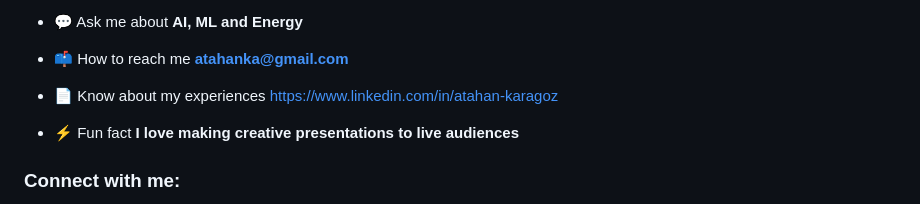
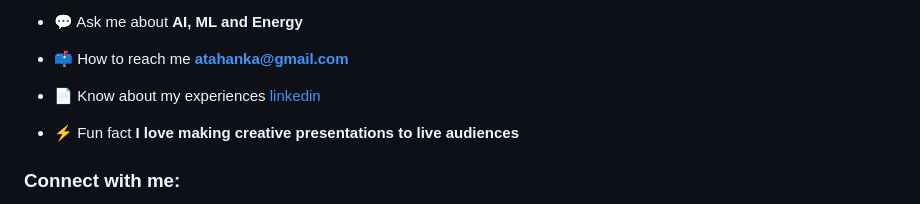
Before and after one commit to Atahanka/Atahanka, a Markdown page: README.md, the part around the change. Drawn GitHub-style.

```diff
--- a/README.md
+++ b/README.md
@@ -17,7 +17,7 @@
 
 - 📫 How to reach me **atahanka@gmail.com**
 
-- 📄 Know about my experiences [https://www.linkedin.com/in/atahan-karagoz](https://www.linkedin.com/in/atahan-karagoz)
+- 📄 Know about my experiences [linkedin](https://www.linkedin.com/in/atahan-karagoz)
 
 - ⚡ Fun fact **I love making creative presentations to live audiences**
 
```
